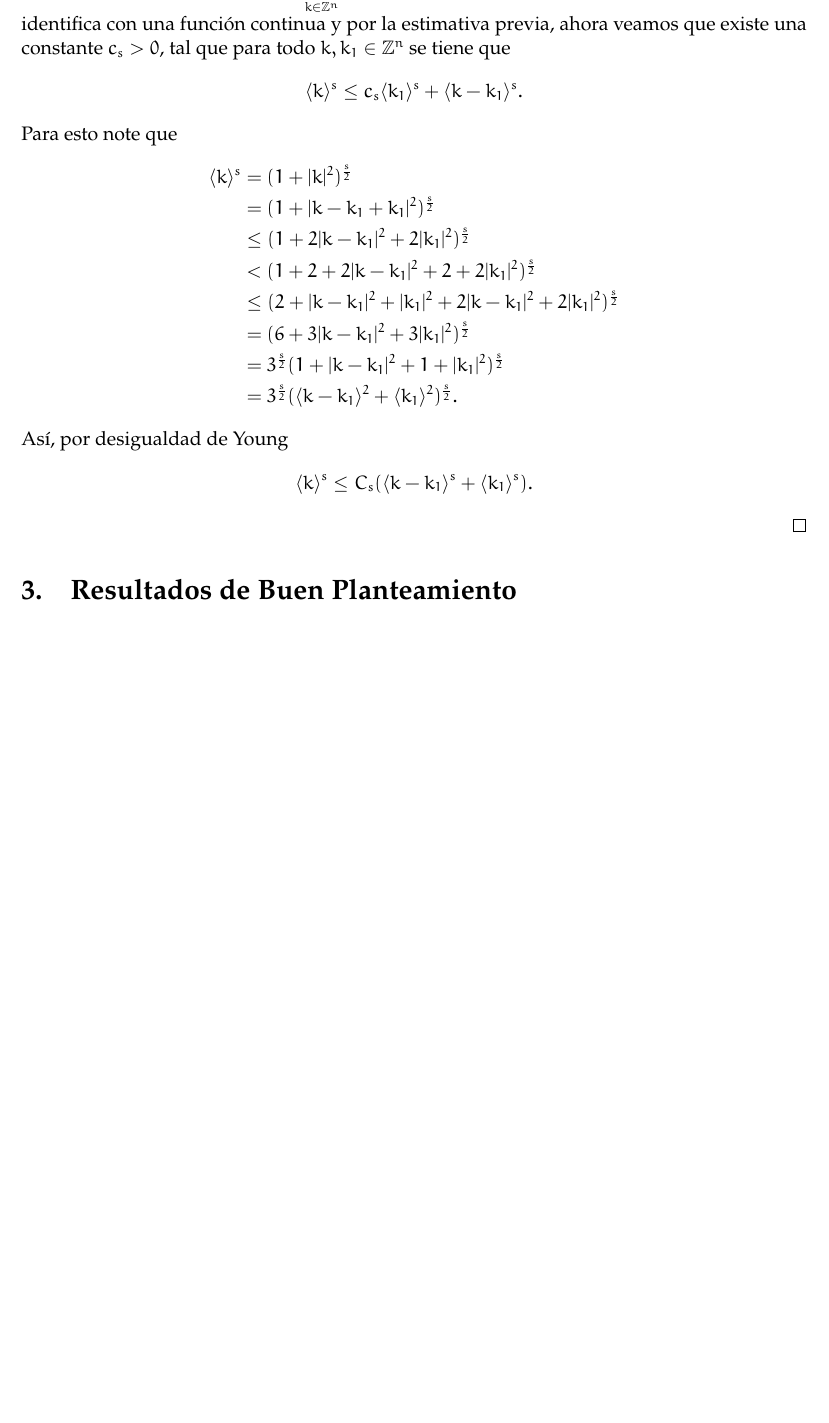
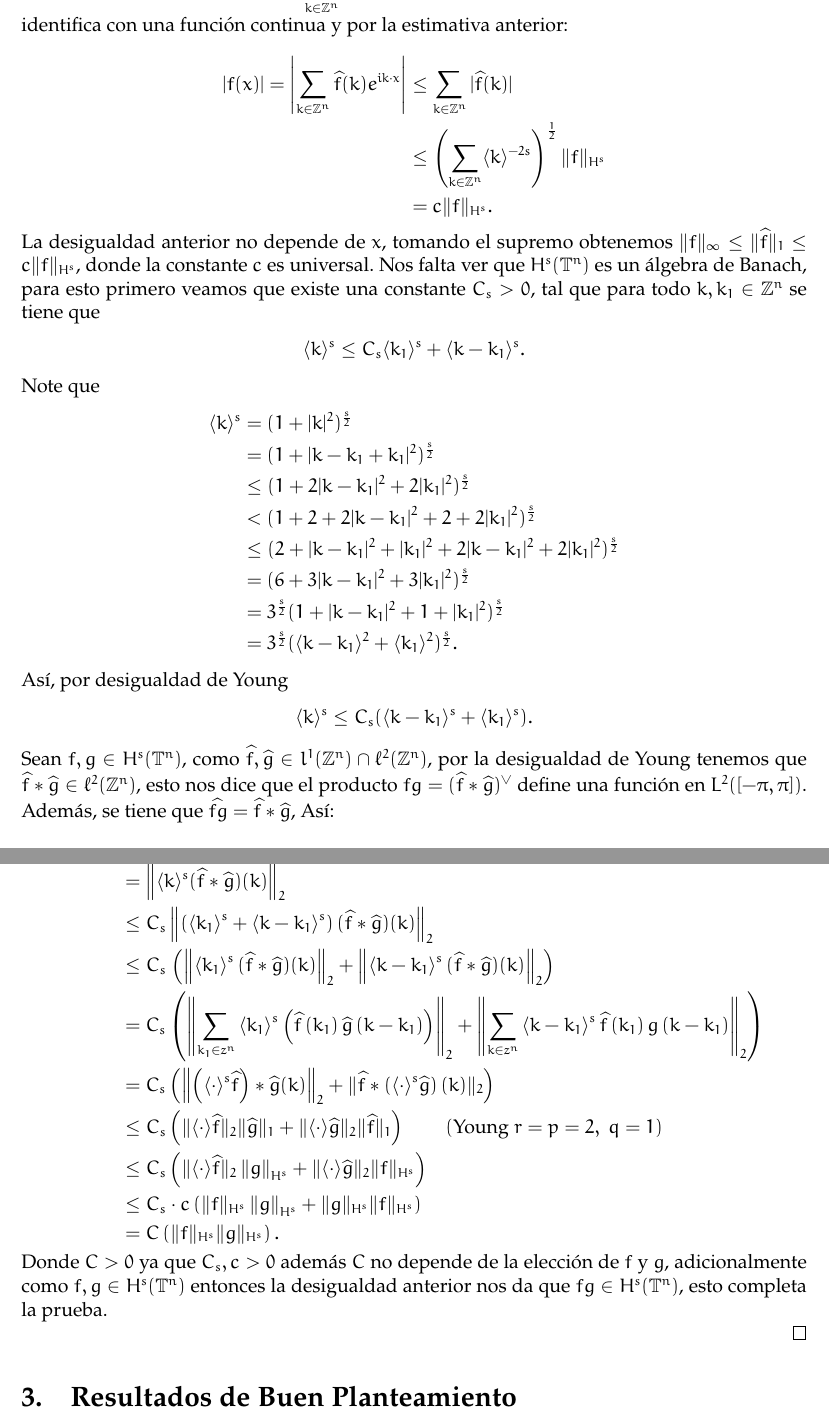
Before and after one commit to vinograd0v/ZKB_PDE, a LaTeX paper (main.tex): part of page 15 of 23 before the commit and two parts of pages 15 and 16 of 23 after it, the two joined at a grey line, cut so that both start at the same text, the shorter picture padded with empty space. Compiled offline with pdfLaTeX.

Commit message:
ya casito

```diff
--- a/main.tex
+++ b/main.tex
@@ -708,11 +710,22 @@ $$\sum_{k=1}^{\infty} \frac{k^{n-1}}{k^{2s}}=\sum_{k=1}^{\infty} \frac{1}{k^{2s+
 
 que es convergente si $s>\frac{n}{2}$ por el criterio de la integral.\\
 
-Así, hemos encontrado una cota para la suma que no depende de $N$, tomando $N \rightarrow \infty$, llegamos a que $\{\widehat{f}(k)\} \in \ell^1(\mathbb{Z}^n)$. Esto nos dice que la serie de Fourier $\displaystyle\sum_{k\in \Z^n} \widehat{f}(k) e^{i k \cdot x}$ converge absoluta y uniformemente, pero como esta también converge a $f$ en $L^2$, por la unicidad del límite en $L^2$, tenemos que $f(x)=\displaystyle\sum_{k\in \Z^n} \widehat{f}(k) e^{i k \cdot x}$ en casi toda parte. Luego, obtenemos que $f$ se identifica con una función continua y por la estimativa previa, ahora veamos que existe una constante $c_s>0$, tal que para todo $k,k_1\in \Z^{n}$ se tiene que
+Así, hemos encontrado una cota para la suma que no depende de $N$, tomando $N \rightarrow \infty$, llegamos a que $\{\widehat{f}(k)\} \in \ell^1(\mathbb{Z}^n)$. Esto nos dice que la serie de Fourier $\displaystyle\sum_{k\in \Z^n} \widehat{f}(k) e^{i k \cdot x}$ converge absoluta y uniformemente, pero como esta también converge a $f$ en $L^2$, por la unicidad del límite en $L^2$, tenemos que $f(x)=\displaystyle\sum_{k\in \Z^n} \widehat{f}(k) e^{i k \cdot x}$ en casi toda parte. Luego, obtenemos que $f$ se identifica con una función continua y por la estimativa anterior:
+
+
+$$
+\begin{aligned}
+|f(x)|=\left|\sum_{k\in \Z^n} \widehat{f}(k) e^{i k\cdot x}\right| & \leq \sum_{k\in \Z^n}|\widehat{f}(k)| \\
+& \leq\left(\sum_{k\in \Z^n}\langle k\rangle^{-2 s}\right)^{\frac{1}{2}}\|f\|_{H^s}\\
+&=c\|f\|_{H^s}.
+\end{aligned}
+$$
+
+La desigualdad anterior no depende de $x$, tomando el supremo obtenemos $\|f\|_{\infty}\leq \|\hat{f}\|_1\leq c\|f\|_{H^s}$, donde la constante $c$ es universal. Nos falta ver que $H^s(\T^n)$ es un álgebra de Banach, para  esto primero veamos que existe una constante $C_s>0$, tal que para todo $k,k_1\in \Z^{n}$ se tiene que
 \begin{align*}
-    \langle k \rangle ^{s}\leq c_s \langle k_1\rangle^{s} +\langle k-k_1 \rangle^{s}
+    \langle k \rangle ^{s}\leq C_s \langle k_1\rangle^{s} +\langle k-k_1 \rangle^{s}
 .\end{align*}
-Para esto note que
+Note que
 \begin{align*}
     \langle k \rangle ^{s}&=(1+|k|^{2})^{\frac{s}{2}}\\
     &= (1+|k-k_1+k_1|^{2})^{\frac{s}{2}}\\
@@ -728,6 +741,24 @@ Así, por desigualdad de Young
     \langle k \rangle ^{s}&\leq C_s (\langle k-k_1\rangle^{s}+\langle k_1\rangle^{s})
 .\end{align*}
 
+Sean $f,g\in H^s(\T^n)$, como $\widehat{f}, \widehat{g} \in l^1(\mathbb{Z}^n) \cap \ell^2(\mathbb{Z}^n)$, por la desigualdad de Young tenemos que $\widehat{f} * \widehat{g} \in \ell^2(\mathbb{Z}^n)$, esto nos dice que el producto $f g=(\widehat{f} * \widehat{g})^{\vee}$ define una función en $L^2([-\pi, \pi])$. Además, se tiene que $\widehat{f g}=\widehat{f} * \widehat{g}$, Así:
+
+$$
+\begin{aligned}
+\|f g\|_{H^s}& =\left\|\langle k\rangle^s \hat{f g}(k)\right\|_2\\
+&=\left\|\langle k\rangle^s(\hat{f} * \hat{g})(k)\right\|_2 \\
+& \leq C_s\left\|\left(\left\langle k_1\right\rangle^s+\left\langle k-k_1\right\rangle^s\right)(\hat{f}*\hat{g})(k)\right\|_2 \\
+& \leq C_s\left.\left(\left\|\left\langle k_1\right\rangle^s(\hat{f} * \hat{g})(k)\right\|_2+\left\|\left\langle k-k_1\right\rangle^s(\hat{f} * \hat{g})(k)\right\|_2\right)\right. \\
+& =C_s\left(\left\|\sum_{k_1 \in z^n}\left\langle k_1\right\rangle^s\left(\hat{f}\left(k_1\right) \hat{g}\left(k-k_1\right)\right)\right\|_2+\left\|\sum_{k \in z^n}\left\langle k-k_1\right\rangle^s \hat{f}\left(k_1\right) g\left(k-k_1\right)\right\|_2\right) \\
+& =C_s\left(\left\|\left(\langle\cdot\rangle^s \hat{f}\right) * \hat{g}(k)\right\|_2+\| \hat{f} *\left(\langle\cdot\rangle^s \hat{g}\right)(k) \|_2\right)\\
+&\leq C_s\left(\|\langle\cdot\rangle \hat{f}\|_2\|\hat{g}\|_1+\|\langle\cdot\rangle \hat{g}\|_2\|\hat{f}\|_1\right) \quad \quad (\text{Young }r=p=2,\text{ } q=1) \\
+& \leq C_s\left(\|\langle\cdot\rangle \hat{f}\|_2\left\|g\right\|_{H^s}+\|\langle\cdot\rangle \hat{g}\|_2\|f\|_{H^s}\right) \\
+& \leq C_s\cdot c\left(\|f\|_{H^s}\left\|g\right\|_{H^s}+\|g\|_{H^s}\|f\|_{H^s}\right) \\
+& =C\left(\|f\|_{H^s}\|g\|_{H^s}\right).
+\end{aligned}
+$$
+
+Donde $C>0$ ya que $C_s,c>0$ además $C$ no depende de la elección de $f$ y $g$, adicionalmente como $f,g\in H^s(\T^n)$ entonces la desigualdad anterior nos da que $fg\in H^s(\T^n)$, esto  completa  la prueba.
 
 \end{proof}
 
```
Also changed, not shown: main.pdf, main.tex (2 more changed lines).
